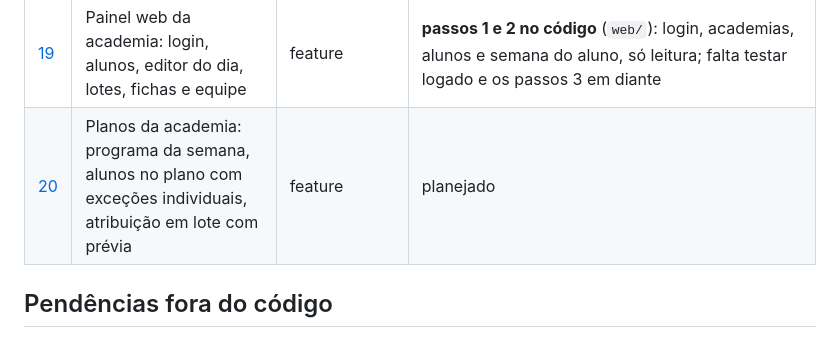
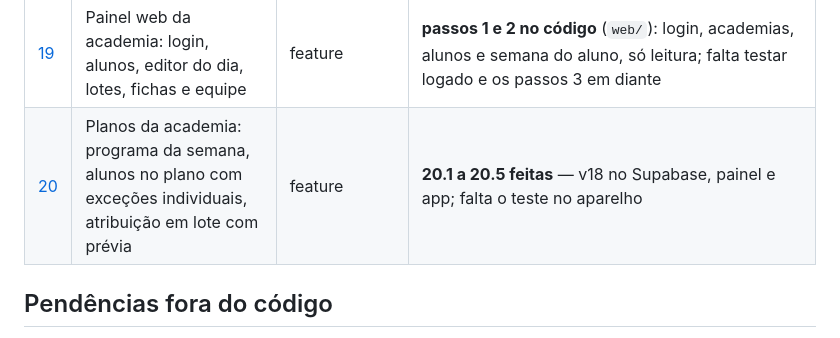
Before and after one commit to luisfelypehoffmanndev/Voluma, a Markdown page: plans/README.md, the part around the change. Rendered like a GitHub page.

Commit message:
docs(plans): Estado do plano 20 (20.1 a 20.5 feitas)
Co-Authored-By: Claude Opus 5.5 <noreply@anthropic.com>

```diff
--- a/plans/README.md
+++ b/plans/README.md
@@ -29,7 +29,7 @@ como verificar. A ideia é resolver um de cada vez.
 | [17](17-rodada-de-bugs.md) | Rodada de bugs: instalação nova, sync e dados do treino | bugs | **feito e verificado no aparelho** — v13 no Supabase; o teste no aparelho achou e corrigiu mais três (crash no "Criar plano", erro de sync escondido sem rede, divisor solto) |
 | [18](18-painel-admin.md) | Painel da academia: equipe (admin/instrutor), prescrição por aluno e em lote, conflito com o aluno offline | feature | **feito e verificado no aparelho** — v16 e v17 no Supabase, ensaio com rollback e testes no banco real passando; prescrever, receber no app e desvincular testados no app `teste`. O painel web fica para um plano próprio |
 | [19](19-painel-web.md) | Painel web da academia: login, alunos, editor do dia, lotes, fichas e equipe | feature | **passos 1 e 2 no código** (`web/`): login, academias, alunos e semana do aluno, só leitura; falta testar logado e os passos 3 em diante |
-| [20](20-planos.md) | Planos da academia: programa da semana, alunos no plano com exceções individuais, atribuição em lote com prévia | feature | planejado |
+| [20](20-planos.md) | Planos da academia: programa da semana, alunos no plano com exceções individuais, atribuição em lote com prévia | feature | **20.1 a 20.5 feitas** — v18 no Supabase, painel e app; falta o teste no aparelho |
 
 ## Pendências fora do código
 
```
Also changed, not shown: DECISIONS.md (+1 -1 lines), plans/20-planos.md (+12 -1 lines).
